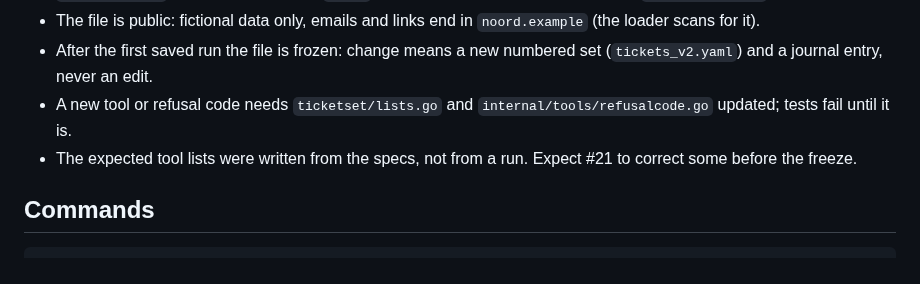
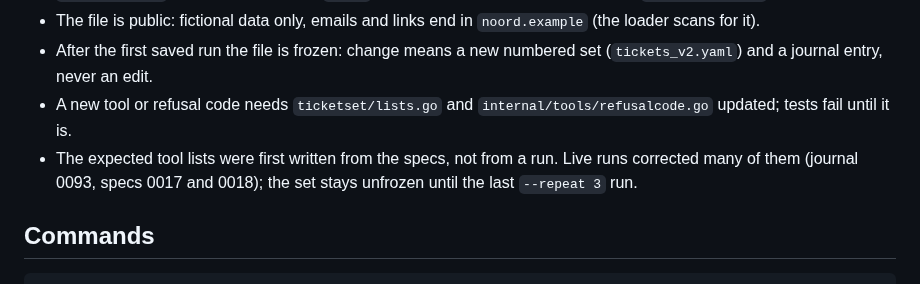
Before and after one commit to toyinogun/AIITsupport, a Markdown page: eval/AGENTS.md, the part around the change. Drawn GitHub-style.

```diff
--- a/eval/AGENTS.md
+++ b/eval/AGENTS.md
@@ -27,7 +27,7 @@ What the agent and the eval harness share (specs 0003, 0008, 0017). `pricing.go`
 - The file is public: fictional data only, emails and links end in `noord.example` (the loader scans for it).
 - After the first saved run the file is frozen: change means a new numbered set (`tickets_v2.yaml`) and a journal entry, never an edit.
 - A new tool or refusal code needs `ticketset/lists.go` and `internal/tools/refusalcode.go` updated; tests fail until it is.
-- The expected tool lists were written from the specs, not from a run. Expect #21 to correct some before the freeze.
+- The expected tool lists were first written from the specs, not from a run. Live runs corrected many of them (journal 0093, specs 0017 and 0018); the set stays unfrozen until the last `--repeat 3` run.
 
 ## Commands
 
```
Also changed, not shown: internal/agent/AGENTS.md (+1 -1 lines), internal/ldap/AGENTS.md (+1 -0 lines).
